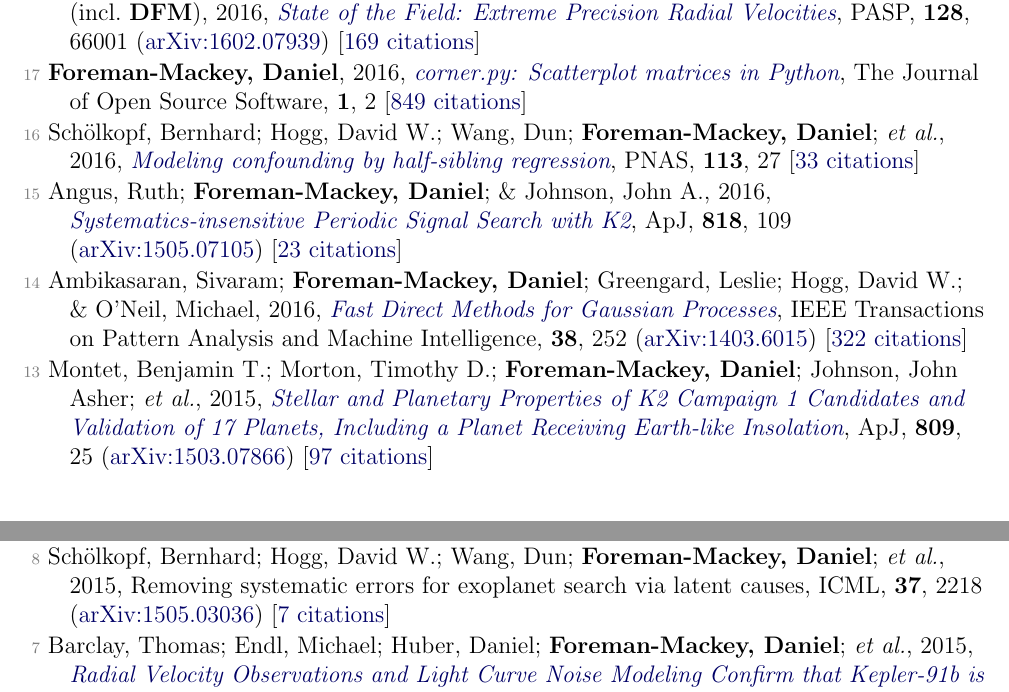
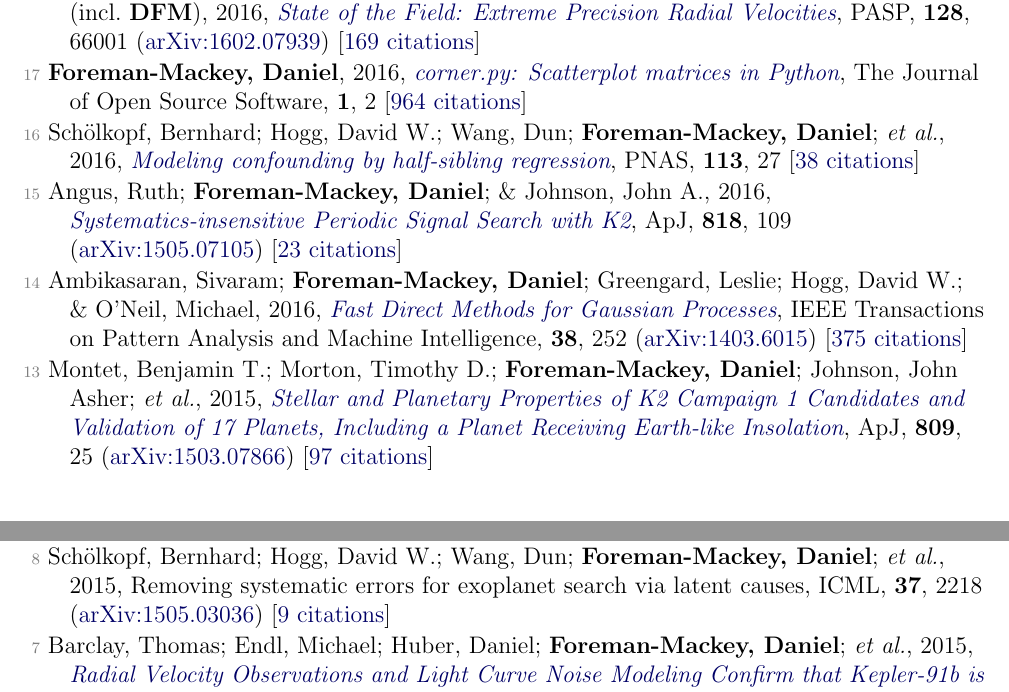
Before and after one commit to dfm/cv, a LaTeX document (tex/pubs.tex, which reads tex/pubs_ref.tex): two parts of pages 4 and 5 of 6, joined at a grey line, cut so that both start at the same text. Compiled offline with pdfLaTeX.

Commit message:
updating data

```diff
--- a/tex/pubs_ref.tex
+++ b/tex/pubs_ref.tex
@@ -100,13 +100,13 @@
 
 \item[{\color{numcolor}\scriptsize18}] Fischer, Debra A.; Anglada-Escude, Guillem; Arriagada, Pamela; Baluev, Roman V.; \etal\ (incl.\ \textbf{DFM}), 2016, \doi{10.1088/1538-3873/128/964/066001}{State of the Field: Extreme Precision Radial Velocities}, \pasp, \textbf{128}, 66001 (\arxiv{1602.07939}) [\href{https://ui.adsabs.harvard.edu/abs/2016PASP..128f6001F}{169 citations}]
 
-\item[{\color{numcolor}\scriptsize17}] \textbf{Foreman-Mackey, Daniel}, 2016, \doi{10.21105/joss.00024}{corner.py: Scatterplot matrices in Python}, The Journal of Open Source Software, \textbf{1}, 2 [\href{https://scholar.google.com/scholar?cites=1835087844145558435,17836006976722650130,17325274697099535179,14220488595059618709,12820425635803494730,7284810048757141243,16003095824317425768}{849 citations}]
+\item[{\color{numcolor}\scriptsize17}] \textbf{Foreman-Mackey, Daniel}, 2016, \doi{10.21105/joss.00024}{corner.py: Scatterplot matrices in Python}, The Journal of Open Source Software, \textbf{1}, 2 [\href{https://scholar.google.com/scholar?cites=1835087844145558435,17836006976722650130,17325274697099535179,14220488595059618709,12820425635803494730,7284810048757141243,16003095824317425768}{964 citations}]
 
-\item[{\color{numcolor}\scriptsize16}] Sch{\"o}lkopf, Bernhard; Hogg, David W.; Wang, Dun; \textbf{Foreman-Mackey, Daniel}; \etal, 2016, \doi{10.1073/pnas.1511656113}{Modeling confounding by half-sibling regression}, PNAS, \textbf{113}, 27 [\href{https://scholar.google.com/scholar?cites=2429561747341807338}{33 citations}]
+\item[{\color{numcolor}\scriptsize16}] Sch{\"o}lkopf, Bernhard; Hogg, David W.; Wang, Dun; \textbf{Foreman-Mackey, Daniel}; \etal, 2016, \doi{10.1073/pnas.1511656113}{Modeling confounding by half-sibling regression}, PNAS, \textbf{113}, 27 [\href{https://scholar.google.com/scholar?cites=2429561747341807338}{38 citations}]
 
 \item[{\color{numcolor}\scriptsize15}] Angus, Ruth; \textbf{Foreman-Mackey, Daniel}; \& Johnson, John A., 2016, \doi{10.3847/0004-637X/818/2/109}{Systematics-insensitive Periodic Signal Search with K2}, \apj, \textbf{818}, 109 (\arxiv{1505.07105}) [\href{https://ui.adsabs.harvard.edu/abs/2016ApJ...818..109A}{23 citations}]
 
-\item[{\color{numcolor}\scriptsize14}] Ambikasaran, Sivaram; \textbf{Foreman-Mackey, Daniel}; Greengard, Leslie; Hogg, David W.; \& O'Neil, Michael, 2016, \doi{10.1109/TPAMI.2015.2448083}{Fast Direct Methods for Gaussian Processes}, IEEE Transactions on Pattern Analysis and Machine Intelligence, \textbf{38}, 252 (\arxiv{1403.6015}) [\href{https://scholar.google.com/scholar?cites=4840899390891567426,9641158393712381489}{322 citations}]
+\item[{\color{numcolor}\scriptsize14}] Ambikasaran, Sivaram; \textbf{Foreman-Mackey, Daniel}; Greengard, Leslie; Hogg, David W.; \& O'Neil, Michael, 2016, \doi{10.1109/TPAMI.2015.2448083}{Fast Direct Methods for Gaussian Processes}, IEEE Transactions on Pattern Analysis and Machine Intelligence, \textbf{38}, 252 (\arxiv{1403.6015}) [\href{https://scholar.google.com/scholar?cites=4840899390891567426,9641158393712381489}{375 citations}]
 
 \item[{\color{numcolor}\scriptsize13}] Montet, Benjamin T.; Morton, Timothy D.; \textbf{Foreman-Mackey, Daniel}; Johnson, John Asher; \etal, 2015, \doi{10.1088/0004-637X/809/1/25}{Stellar and Planetary Properties of K2 Campaign 1 Candidates and Validation of 17 Planets, Including a Planet Receiving Earth-like Insolation}, \apj, \textbf{809}, 25 (\arxiv{1503.07866}) [\href{https://ui.adsabs.harvard.edu/abs/2015ApJ...809...25M}{97 citations}]
 
@@ -118,7 +118,7 @@
 
 \item[{\color{numcolor}\scriptsize9}] Weisz, Daniel R.; Johnson, L. Clifton; \textbf{Foreman-Mackey, Daniel}; Dolphin, Andrew E.; \etal, 2015, \doi{10.1088/0004-637X/806/2/198}{The High-mass Stellar Initial Mass Function in M31 Clusters}, \apj, \textbf{806}, 198 (\arxiv{1502.06621}) [\href{https://ui.adsabs.harvard.edu/abs/2015ApJ...806..198W}{36 citations}]
 
-\item[{\color{numcolor}\scriptsize8}] Sch{\"o}lkopf, Bernhard; Hogg, David W.; Wang, Dun; \textbf{Foreman-Mackey, Daniel}; \etal, 2015, Removing systematic errors for exoplanet search via latent causes, ICML, \textbf{37}, 2218 (\arxiv{1505.03036}) [\href{https://scholar.google.com/scholar?cites=11768165421845046384}{7 citations}]
+\item[{\color{numcolor}\scriptsize8}] Sch{\"o}lkopf, Bernhard; Hogg, David W.; Wang, Dun; \textbf{Foreman-Mackey, Daniel}; \etal, 2015, Removing systematic errors for exoplanet search via latent causes, ICML, \textbf{37}, 2218 (\arxiv{1505.03036}) [\href{https://scholar.google.com/scholar?cites=11768165421845046384}{9 citations}]
 
 \item[{\color{numcolor}\scriptsize7}] Barclay, Thomas; Endl, Michael; Huber, Daniel; \textbf{Foreman-Mackey, Daniel}; \etal, 2015, \doi{10.1088/0004-637X/800/1/46}{Radial Velocity Observations and Light Curve Noise Modeling Confirm that Kepler-91b is a Giant Planet Orbiting a Giant Star}, \apj, \textbf{800}, 46 (\arxiv{1408.3149}) [\href{https://ui.adsabs.harvard.edu/abs/2015ApJ...800...46B}{53 citations}]
 
```
Also changed, not shown: tex/pubs_select.tex (+1 -1 lines), tex/pubs_summary.tex (+1 -1 lines), README.md.
